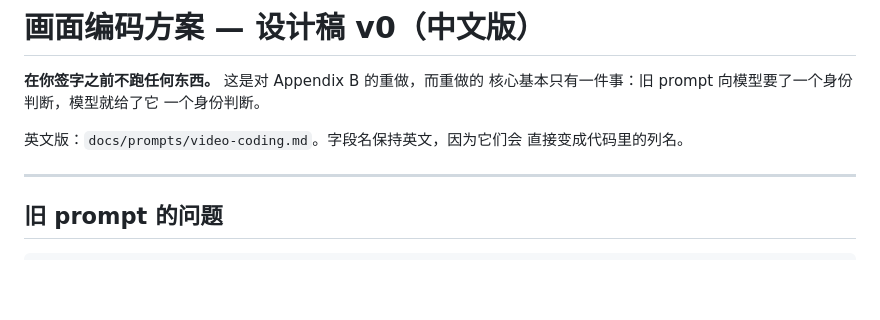
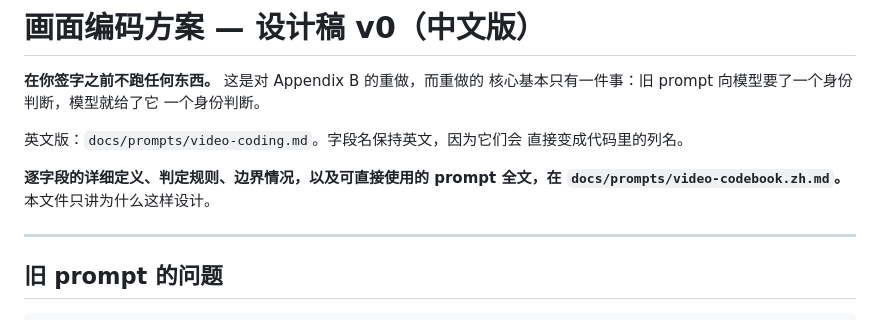
Before and after one commit to yy106-Elaine/Douyin-Tiktok-scraper, a Markdown page: docs/prompts/video-coding.zh.md, the part around the change. Drawn GitHub-style; blank space fills up the shorter version.

```diff
--- a/docs/prompts/video-coding.zh.md
+++ b/docs/prompts/video-coding.zh.md
@@ -6,6 +6,9 @@
 
 英文版：`docs/prompts/video-coding.md`。字段名保持英文，因为它们会
 直接变成代码里的列名。
+
+**逐字段的详细定义、判定规则、边界情况，以及可直接使用的 prompt 全文，在 `docs/prompts/video-codebook.zh.md`。** 本文件只讲为什么这样设计。
+
 
 ---
 
```
Also changed, not shown: docs/prompts/video-codebook.zh.md (added, +575 -0 lines), docs/prompts/video-coding.md (+3 -0 lines).
